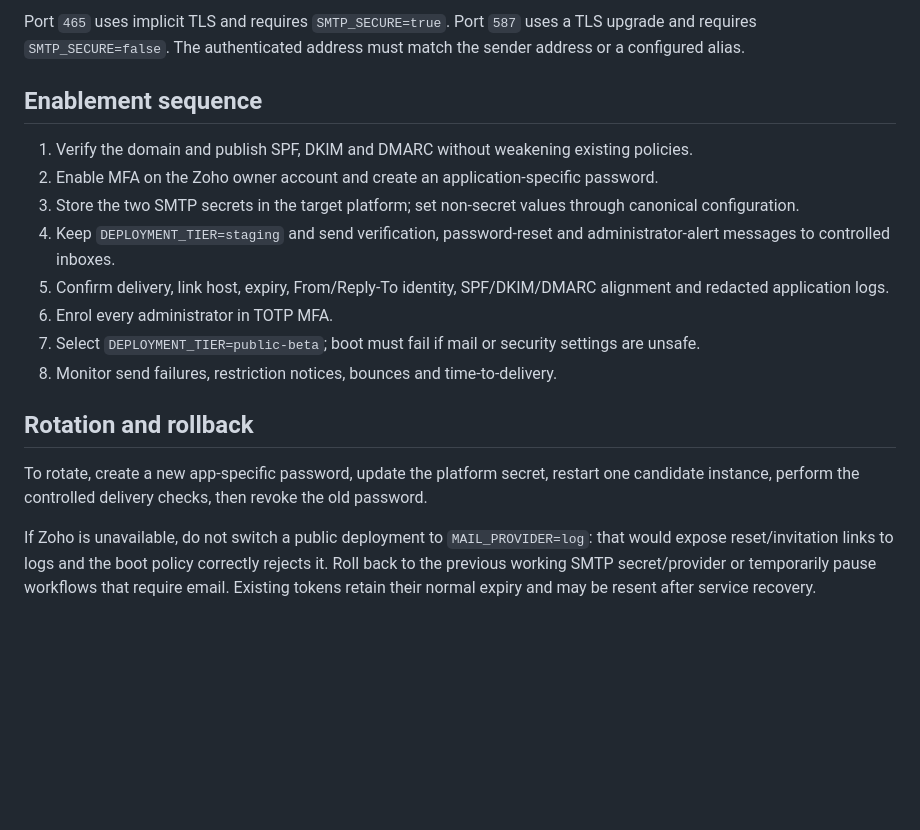
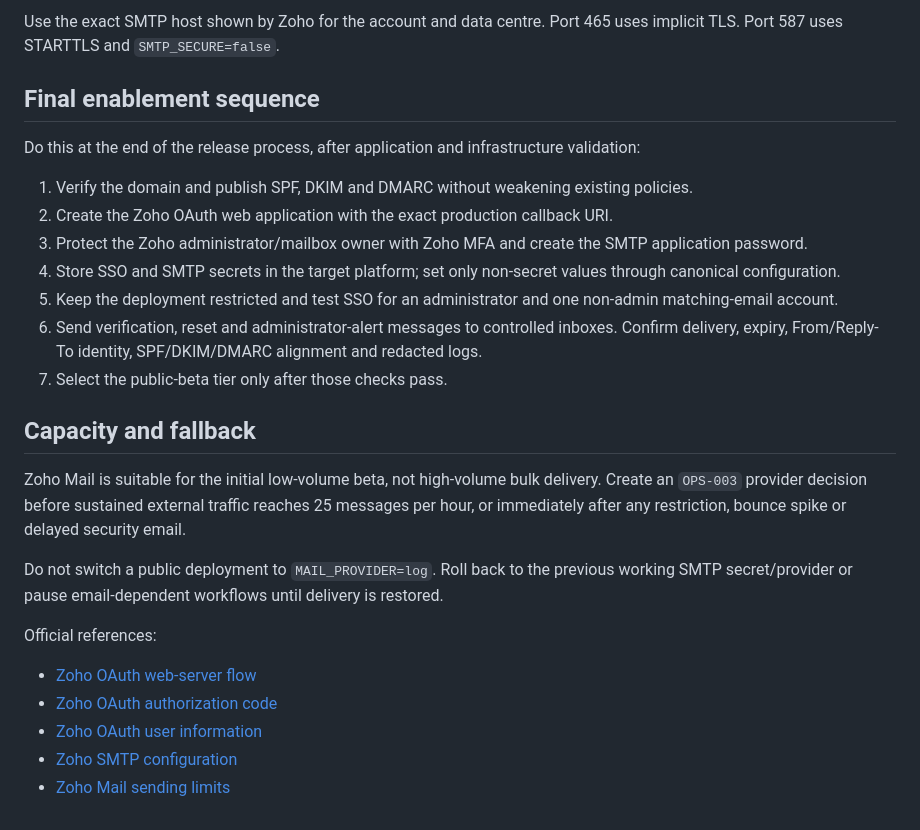
Before and after one commit to RohithTadiparti/world-of-weddingz-production, a Markdown page: docs/operations/zoho-mail.md, the part around one of its changes. Drawn GitHub-style; blank space fills up the shorter version.

````diff
--- a/docs/operations/zoho-mail.md
+++ b/docs/operations/zoho-mail.md
@@ -54,20 +61,29 @@ APP_BASE_URL=https://<public application host>
 ```
 
-Port `465` uses implicit TLS and requires `SMTP_SECURE=true`. Port `587` uses a TLS upgrade and requires `SMTP_SECURE=false`. The authenticated address must match the sender address or a configured alias.
+Use the exact SMTP host shown by Zoho for the account and data centre. Port 465 uses implicit TLS. Port 587 uses STARTTLS and `SMTP_SECURE=false`.
 
-## Enablement sequence
+## Final enablement sequence
+
+Do this at the end of the release process, after application and infrastructure validation:
 
 1. Verify the domain and publish SPF, DKIM and DMARC without weakening existing policies.
-2. Enable MFA on the Zoho owner account and create an application-specific password.
-3. Store the two SMTP secrets in the target platform; set non-secret values through canonical configuration.
-4. Keep `DEPLOYMENT_TIER=staging` and send verification, password-reset and administrator-alert messages to controlled inboxes.
-5. Confirm delivery, link host, expiry, From/Reply-To identity, SPF/DKIM/DMARC alignment and redacted application logs.
-6. Enrol every administrator in TOTP MFA.
-7. Select `DEPLOYMENT_TIER=public-beta`; boot must fail if mail or security settings are unsafe.
-8. Monitor send failures, restriction notices, bounces and time-to-delivery.
+2. Create the Zoho OAuth web application with the exact production callback URI.
+3. Protect the Zoho administrator/mailbox owner with Zoho MFA and create the SMTP application password.
+4. Store SSO and SMTP secrets in the target platform; set only non-secret values through canonical configuration.
+5. Keep the deployment restricted and test SSO for an administrator and one non-admin matching-email account.
+6. Send verification, reset and administrator-alert messages to controlled inboxes. Confirm delivery, expiry, From/Reply-To identity, SPF/DKIM/DMARC alignment and redacted logs.
+7. Select the public-beta tier only after those checks pass.
 
-## Rotation and rollback
+## Capacity and fallback
 
-To rotate, create a new app-specific password, update the platform secret, restart one candidate instance, perform the controlled delivery checks, then revoke the old password.
+Zoho Mail is suitable for the initial low-volume beta, not high-volume bulk delivery. Create an `OPS-003` provider decision before sustained external traffic reaches 25 messages per hour, or immediately after any restriction, bounce spike or delayed security email.
 
-If Zoho is unavailable, do not switch a public deployment to `MAIL_PROVIDER=log`: that would expose reset/invitation links to logs and the boot policy correctly rejects it. Roll back to the previous working SMTP secret/provider or temporarily pause workflows that require email. Existing tokens retain their normal expiry and may be resent after service recovery.
+Do not switch a public deployment to `MAIL_PROVIDER=log`. Roll back to the previous working SMTP secret/provider or pause email-dependent workflows until delivery is restored.
+
+Official references:
+
+- [Zoho OAuth web-server flow](https://www.zoho.com/developer/oauth/web-server-apps/overview.html)
+- [Zoho OAuth authorization code](https://www.zoho.com/developer/oauth/web-server-apps/get-authorization-code.html)
+- [Zoho OAuth user information](https://www.zoho.com/accounts/protocol/oauth/use-access-token.html)
+- [Zoho SMTP configuration](https://www.zoho.com/mail/help/zoho-smtp.html)
+- [Zoho Mail sending limits](https://www.zoho.com/mail/help/adminconsole/rates-and-limits.html)
````
Also changed, not shown: other parts of docs/operations/zoho-mail.md (+32 -25 lines).
